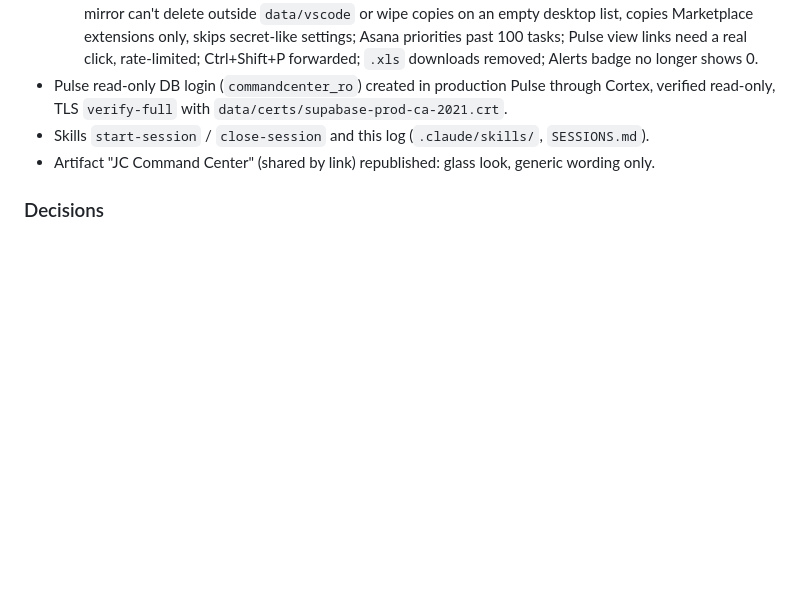
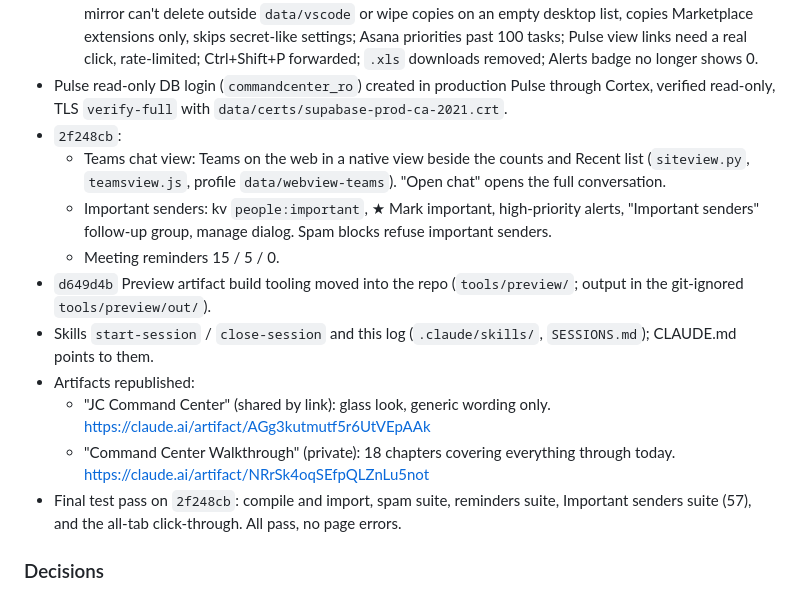
Before and after one commit to cherbakj/CommandCenter, a Markdown page: SESSIONS.md, the part around one of its changes. Rendered like a GitHub page; blank space fills up the shorter version.

```diff
--- a/SESSIONS.md
+++ b/SESSIONS.md
@@ -25,8 +25,16 @@ Newest first. Written by the `close-session` skill, read by `start-session`.
   - Teams: unread DMs + mentions badge, counts and Recent list, an alert per new DM or mention.
   - Fixes from the security review (no high-severity findings): reminder off/on no false "missed"; VS Code mirror can't delete outside `data/vscode` or wipe copies on an empty desktop list, copies Marketplace extensions only, skips secret-like settings; Asana priorities past 100 tasks; Pulse view links need a real click, rate-limited; Ctrl+Shift+P forwarded; `.xls` downloads removed; Alerts badge no longer shows 0.
 - Pulse read-only DB login (`commandcenter_ro`) created in production Pulse through Cortex, verified read-only, TLS `verify-full` with `data/certs/supabase-prod-ca-2021.crt`.
-- Skills `start-session` / `close-session` and this log (`.claude/skills/`, `SESSIONS.md`).
-- Artifact "JC Command Center" (shared by link) republished: glass look, generic wording only.
+- `2f248cb`:
+  - Teams chat view: Teams on the web in a native view beside the counts and Recent list (`siteview.py`, `teamsview.js`, profile `data/webview-teams`). "Open chat" opens the full conversation.
+  - Important senders: kv `people:important`, ★ Mark important, high-priority alerts, "Important senders" follow-up group, manage dialog. Spam blocks refuse important senders.
+  - Meeting reminders 15 / 5 / 0.
+- `d649d4b` Preview artifact build tooling moved into the repo (`tools/preview/`; output in the git-ignored `tools/preview/out/`).
+- Skills `start-session` / `close-session` and this log (`.claude/skills/`, `SESSIONS.md`); CLAUDE.md points to them.
+- Artifacts republished:
+  - "JC Command Center" (shared by link): glass look, generic wording only. https://claude.ai/artifact/AGg3kutmutf5r6UtVEpAAk
+  - "Command Center Walkthrough" (private): 18 chapters covering everything through today. https://claude.ai/artifact/NRrSk4oqSEfpQLZnLu5not
+- Final test pass on `2f248cb`: compile and import, spam suite, reminders suite, Important senders suite (57), and the all-tab click-through. All pass, no page errors.
 
 ### Decisions
 - SQL server's self-signed certificate: **pin it** (not "trust without verifying", not "wait for IT").
```
Also changed, not shown: other parts of SESSIONS.md (+14 -13 lines).
